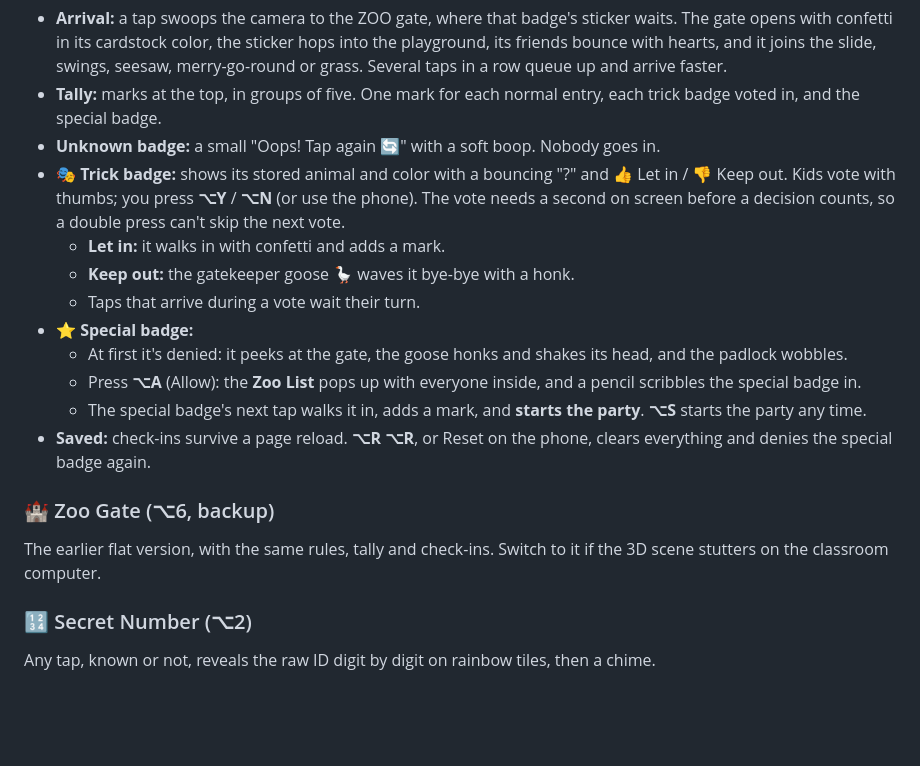
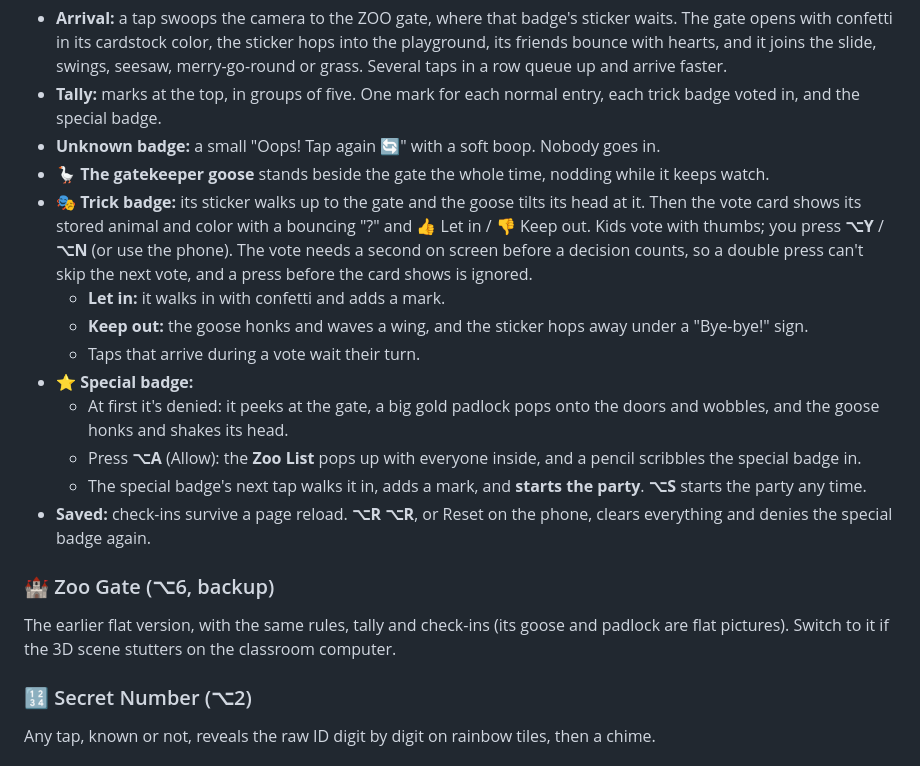
Before and after one commit to daniel-butler/kindergarten-nfc-badges, a Markdown page: docs/presenter-guide.md, the part around the change. Rendered like a GitHub page; blank space fills up the shorter version.

```diff
--- a/docs/presenter-guide.md
+++ b/docs/presenter-guide.md
@@ -73,15 +73,19 @@ card.
 - **Tally:** marks at the top, in groups of five. One mark for each normal entry, each trick badge
   voted in, and the special badge.
 - **Unknown badge:** a small "Oops! Tap again 🔄" with a soft boop. Nobody goes in.
-- **🎭 Trick badge:** shows its stored animal and color with a bouncing "?" and 👍 Let in / 👎 Keep
-  out. Kids vote with thumbs; you press **⌥Y** / **⌥N** (or use the phone). The vote needs a second
-  on screen before a decision counts, so a double press can't skip the next vote.
+- **🪿 The gatekeeper goose** stands beside the gate the whole time, nodding while it keeps watch.
+- **🎭 Trick badge:** its sticker walks up to the gate and the goose tilts its head at it. Then the
+  vote card shows its stored animal and color with a bouncing "?" and 👍 Let in / 👎 Keep out. Kids
+  vote with thumbs; you press **⌥Y** / **⌥N** (or use the phone). The vote needs a second on screen
+  before a decision counts, so a double press can't skip the next vote, and a press before the card
+  shows is ignored.
   - **Let in:** it walks in with confetti and adds a mark.
-  - **Keep out:** the gatekeeper goose 🪿 waves it bye-bye with a honk.
+  - **Keep out:** the goose honks and waves a wing, and the sticker hops away under a "Bye-bye!"
+    sign.
   - Taps that arrive during a vote wait their turn.
 - **⭐ Special badge:**
-  - At first it's denied: it peeks at the gate, the goose honks and shakes its head, and the
-    padlock wobbles.
+  - At first it's denied: it peeks at the gate, a big gold padlock pops onto the doors and wobbles,
+    and the goose honks and shakes its head.
   - Press **⌥A** (Allow): the **Zoo List** pops up with everyone inside, and a pencil scribbles the
     special badge in.
   - The special badge's next tap walks it in, adds a mark, and **starts the party**. **⌥S** starts
@@ -91,8 +95,8 @@ card.
 
 ### 🏰 Zoo Gate (⌥6, backup)
 
-The earlier flat version, with the same rules, tally and check-ins. Switch to it if the 3D scene
-stutters on the classroom computer.
+The earlier flat version, with the same rules, tally and check-ins (its goose and padlock are flat
+pictures). Switch to it if the 3D scene stutters on the classroom computer.
 
 ### 🔢 Secret Number (⌥2)
 
```
Also changed, not shown: README.md (+2 -2 lines), docs/images/goose.jpg, docs/images/special-denied.jpg, 3 other files.
